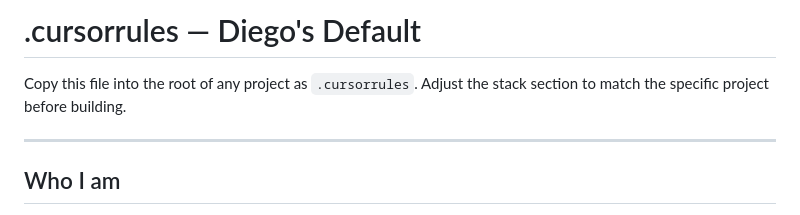
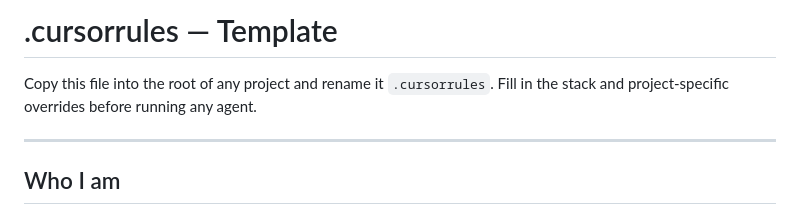
Before and after one commit to DiegoARM-ai/solo-leveling-web, a Markdown page: cursorrules-template.md, the part around one of its changes. Drawn GitHub-style.

```diff
--- a/cursorrules-template.md
+++ b/cursorrules-template.md
@@ -1,7 +1,7 @@
-# .cursorrules — Diego's Default
+# .cursorrules — Template
 
-Copy this file into the root of any project as `.cursorrules`.
-Adjust the stack section to match the specific project before building.
+Copy this file into the root of any project and rename it `.cursorrules`.
+Fill in the stack and project-specific overrides before running any agent.
 
 ---
 
```
Also changed, not shown: other parts of cursorrules-template.md (+30 -26 lines).
